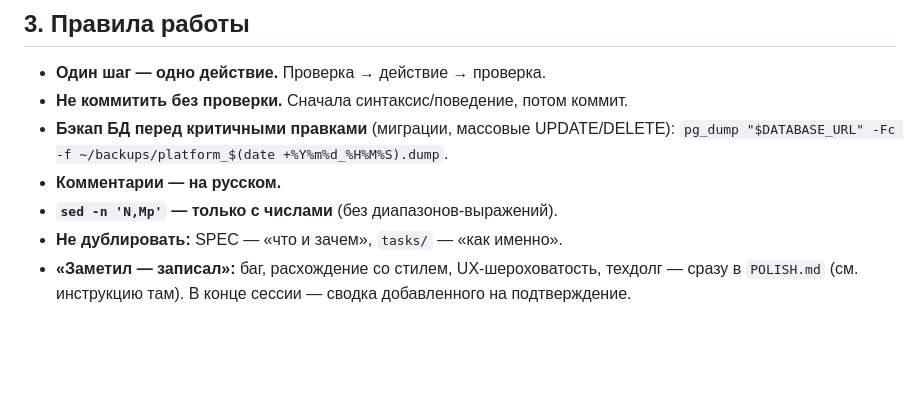
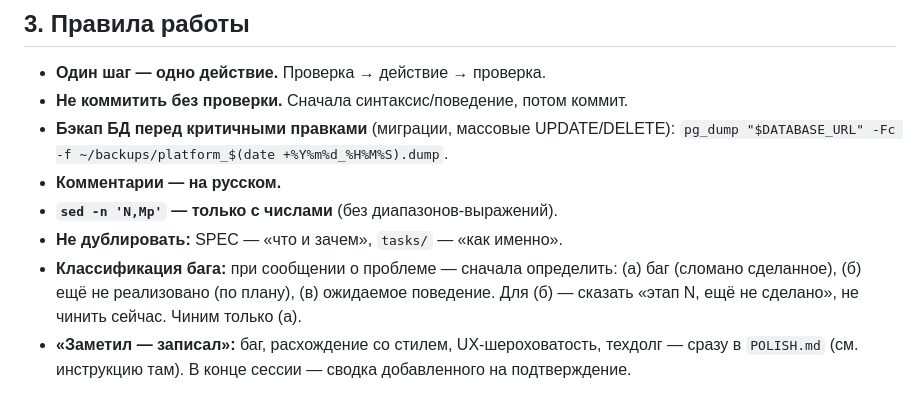
Before and after one commit to cherkashinin89/platform, a Markdown page: docs/README.md, the part around the change. GitHub-like rendering; blank space fills up the shorter version.

Commit message:
docs: README — правило классификации бага (баг / ещё не сделано / ожидаемо)

```diff
--- a/docs/README.md
+++ b/docs/README.md
@@ -33,6 +33,7 @@
 - **Комментарии — на русском.**
 - **`sed -n 'N,Mp'` — только с числами** (без диапазонов-выражений).
 - **Не дублировать:** SPEC — «что и зачем», `tasks/` — «как именно».
+- **Классификация бага:** при сообщении о проблеме — сначала определить: (а) баг (сломано сделанное), (б) ещё не реализовано (по плану), (в) ожидаемое поведение. Для (б) — сказать «этап N, ещё не сделано», не чинить сейчас. Чиним только (а).
 - **«Заметил — записал»:** баг, расхождение со стилем, UX-шероховатость, техдолг —
   сразу в `POLISH.md` (см. инструкцию там). В конце сессии — сводка добавленного на подтверждение.
 
```
